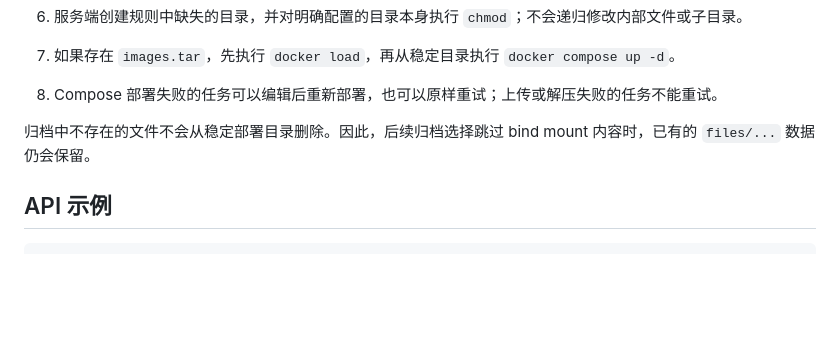
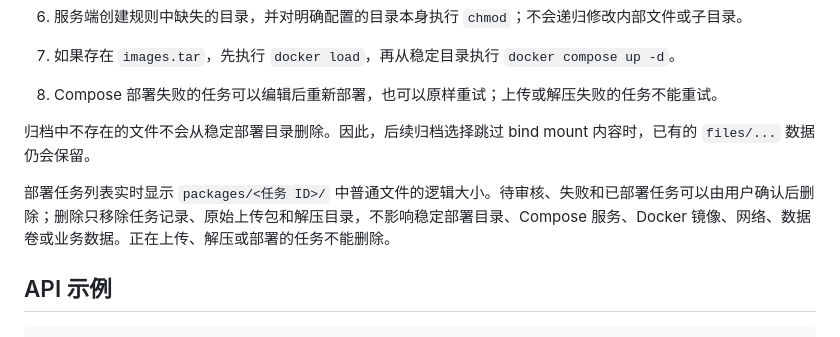
Before and after one commit to haowenj/docker_manage_server, a Markdown page: README.md, the part around the change. Rendered like a GitHub page; blank space fills up the shorter version.

Commit message:
docs: explain deployment task cleanup

````diff
--- a/README.md
+++ b/README.md
@@ -78,6 +78,8 @@ volumes:
 
 归档中不存在的文件不会从稳定部署目录删除。因此，后续归档选择跳过 bind mount 内容时，已有的 `files/...` 数据仍会保留。
 
+部署任务列表实时显示 `packages/<任务 ID>/` 中普通文件的逻辑大小。待审核、失败和已部署任务可以由用户确认后删除；删除只移除任务记录、原始上传包和解压目录，不影响稳定部署目录、Compose 服务、Docker 镜像、网络、数据卷或业务数据。正在上传、解压或部署的任务不能删除。
+
 ## API 示例
 
 ```bash
````
